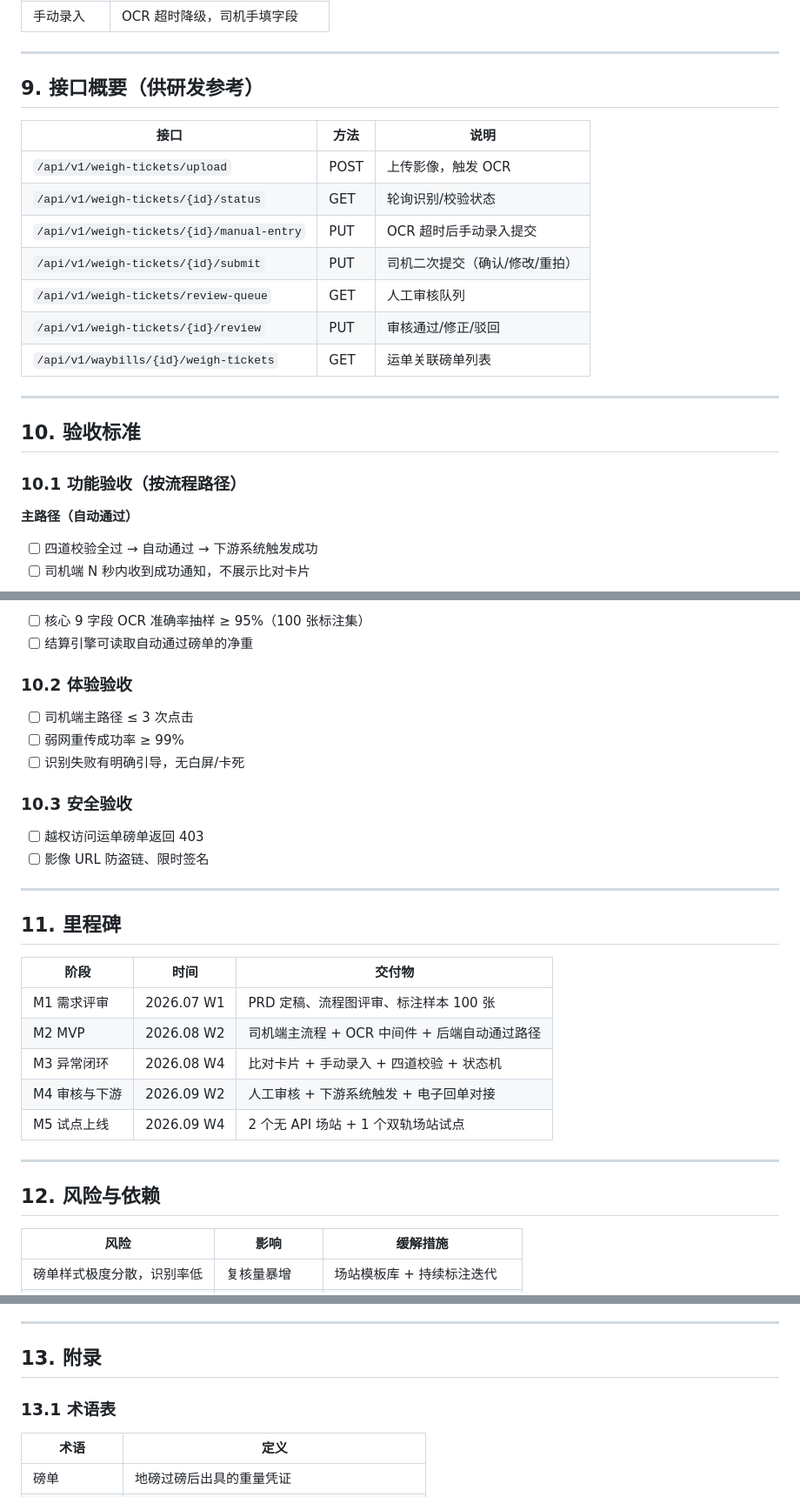
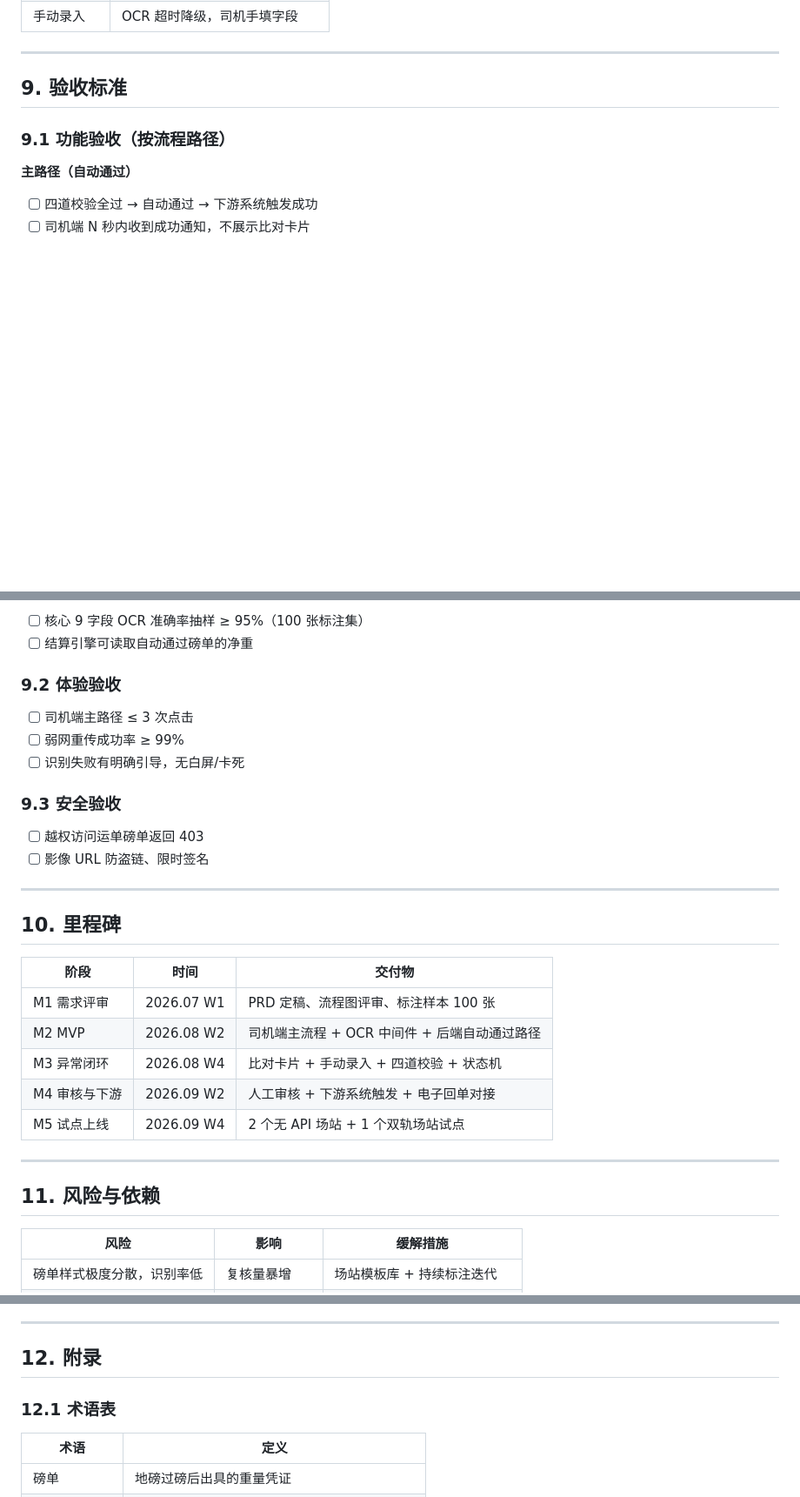
Before and after one commit to dumaomin008/wendang, a Markdown page: docs/prd-ocr-pound-slip/PRD-OCR装卸货磅单识别.md, 3 parts joined by grey strips. Shown at 87% size. GitHub-like rendering; blank space fills up the shorter version.

Commit message:
移除 PRD 第 9 节接口概要，顺延后续章节编号。
接口细节由研发阶段单独设计，产品文档不再维护 API 列表。

Co-authored-by: Cursor <cursoragent@cursor.com>

```diff
--- a/docs/prd-ocr-pound-slip/PRD-OCR装卸货磅单识别.md
+++ b/docs/prd-ocr-pound-slip/PRD-OCR装卸货磅单识别.md
@@ -850,23 +850,9 @@ flowchart TB
 
 ---
 
-## 9. 接口概要（供研发参考）
+## 9. 验收标准
 
-| 接口 | 方法 | 说明 |
-|------|------|------|
-| `/api/v1/weigh-tickets/upload` | POST | 上传影像，触发 OCR |
-| `/api/v1/weigh-tickets/{id}/status` | GET | 轮询识别/校验状态 |
-| `/api/v1/weigh-tickets/{id}/manual-entry` | PUT | OCR 超时后手动录入提交 |
-| `/api/v1/weigh-tickets/{id}/submit` | PUT | 司机二次提交（确认/修改/重拍） |
-| `/api/v1/weigh-tickets/review-queue` | GET | 人工审核队列 |
-| `/api/v1/weigh-tickets/{id}/review` | PUT | 审核通过/修正/驳回 |
-| `/api/v1/waybills/{id}/weigh-tickets` | GET | 运单关联磅单列表 |
-
----
-
-## 10. 验收标准
-
-### 10.1 功能验收（按流程路径）
+### 9.1 功能验收（按流程路径）
 
 **主路径（自动通过）**
 - [ ] 四道校验全过 → 自动通过 → 下游系统触发成功
@@ -889,20 +875,20 @@ flowchart TB
 - [ ] 核心 9 字段 OCR 准确率抽样 ≥ 95%（100 张标注集）
 - [ ] 结算引擎可读取自动通过磅单的净重
 
-### 10.2 体验验收
+### 9.2 体验验收
 
 - [ ] 司机端主路径 ≤ 3 次点击
 - [ ] 弱网重传成功率 ≥ 99%
 - [ ] 识别失败有明确引导，无白屏/卡死
 
-### 10.3 安全验收
+### 9.3 安全验收
 
 - [ ] 越权访问运单磅单返回 403
 - [ ] 影像 URL 防盗链、限时签名
 
 ---
 
-## 11. 里程碑
+## 10. 里程碑
 
 | 阶段 | 时间 | 交付物 |
 |------|------|--------|
@@ -914,7 +900,7 @@ flowchart TB
 
 ---
 
-## 12. 风险与依赖
+## 11. 风险与依赖
 
 | 风险 | 影响 | 缓解措施 |
 |------|------|----------|
@@ -932,9 +918,9 @@ flowchart TB
 
 ---
 
-## 13. 附录
+## 12. 附录
 
-### 13.1 术语表
+### 12.1 术语表
 
 | 术语 | 定义 |
 |------|------|
```
Also changed, not shown: other parts of docs/prd-ocr-pound-slip/PRD-OCR装卸货磅单识别.md (+1 -1 lines).
